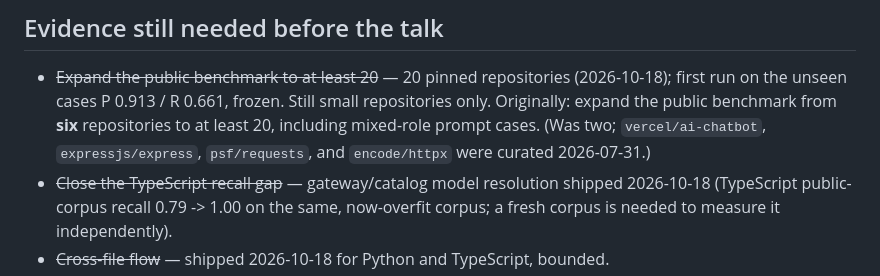
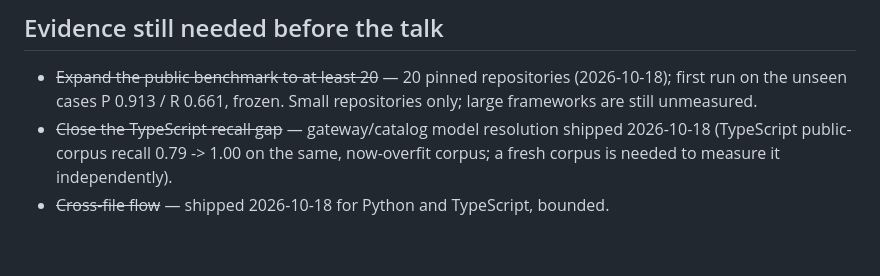
Before and after one commit to d01ki/AIBOM-Inspector, a Markdown page: docs/novelty-positioning.md, the part around the change. Drawn GitHub-style; blank space fills up the shorter version.

Commit message:
docs: tidy the benchmark item in the positioning notes
Co-Authored-By: Claude Opus 5.5 <noreply@anthropic.com>

```diff
--- a/docs/novelty-positioning.md
+++ b/docs/novelty-positioning.md
@@ -194,10 +194,7 @@ Demo sequence:
 
 - ~~Expand the public benchmark to at least 20~~ — 20 pinned repositories
   (2026-10-18); first run on the unseen cases P 0.913 / R 0.661, frozen.
-  Still small repositories only. Originally: expand the public benchmark from **six** repositories to at least 20,
-  including mixed-role prompt cases. (Was two; `vercel/ai-chatbot`,
-  `expressjs/express`, `psf/requests`, and `encode/httpx` were curated
-  2026-07-31.)
+  Small repositories only; large frameworks are still unmeasured.
 - ~~Close the TypeScript recall gap~~ — gateway/catalog model resolution
   shipped 2026-10-18 (TypeScript public-corpus recall 0.79 -> 1.00 on the same,
   now-overfit corpus; a fresh corpus is needed to measure it independently).
```
